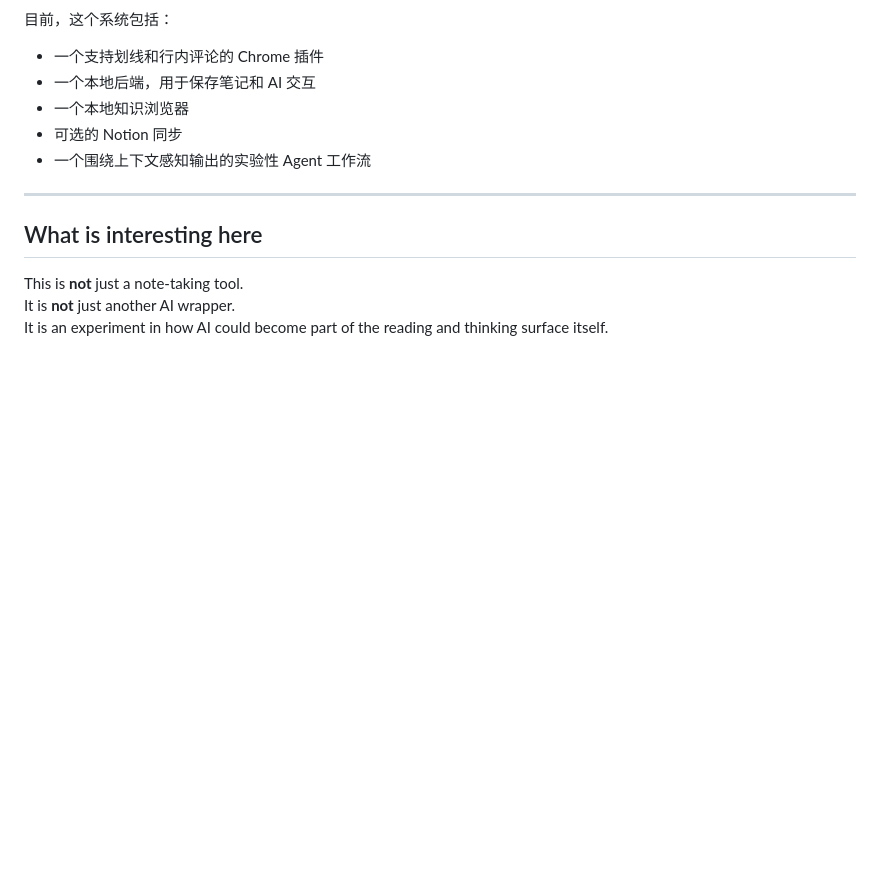
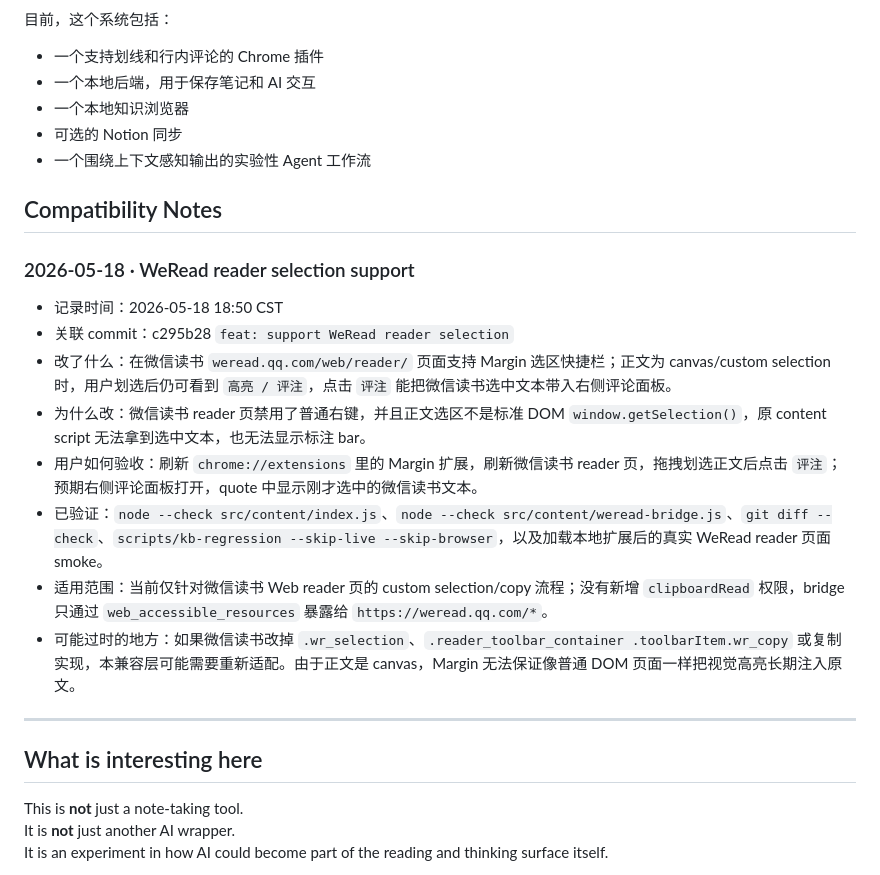
Before and after one commit to getupyang/knowledge-base-extension, a Markdown page: README.md, the part around the change. GitHub-like rendering; blank space fills up the shorter version.

Commit message:
docs: record WeRead selection support

```diff
--- a/README.md
+++ b/README.md
@@ -103,6 +103,19 @@ Today, the system includes:
 - 一个本地知识浏览器
 - 可选的 Notion 同步
 - 一个围绕上下文感知输出的实验性 Agent 工作流
+
+## Compatibility Notes
+
+### 2026-05-18 · WeRead reader selection support
+
+- 记录时间：2026-05-18 18:50 CST
+- 关联 commit：c295b28 `feat: support WeRead reader selection`
+- 改了什么：在微信读书 `weread.qq.com/web/reader/` 页面支持 Margin 选区快捷栏；正文为 canvas/custom selection 时，用户划选后仍可看到 `高亮 / 评注`，点击 `评注` 能把微信读书选中文本带入右侧评论面板。
+- 为什么改：微信读书 reader 页禁用了普通右键，并且正文选区不是标准 DOM `window.getSelection()`，原 content script 无法拿到选中文本，也无法显示标注 bar。
+- 用户如何验收：刷新 `chrome://extensions` 里的 Margin 扩展，刷新微信读书 reader 页，拖拽划选正文后点击 `评注`；预期右侧评论面板打开，quote 中显示刚才选中的微信读书文本。
+- 已验证：`node --check src/content/index.js`、`node --check src/content/weread-bridge.js`、`git diff --check`、`scripts/kb-regression --skip-live --skip-browser`，以及加载本地扩展后的真实 WeRead reader 页面 smoke。
+- 适用范围：当前仅针对微信读书 Web reader 页的 custom selection/copy 流程；没有新增 `clipboardRead` 权限，bridge 只通过 `web_accessible_resources` 暴露给 `https://weread.qq.com/*`。
+- 可能过时的地方：如果微信读书改掉 `.wr_selection`、`.reader_toolbar_container .toolbarItem.wr_copy` 或复制实现，本兼容层可能需要重新适配。由于正文是 canvas，Margin 无法保证像普通 DOM 页面一样把视觉高亮长期注入原文。
 
 ---
 
```
